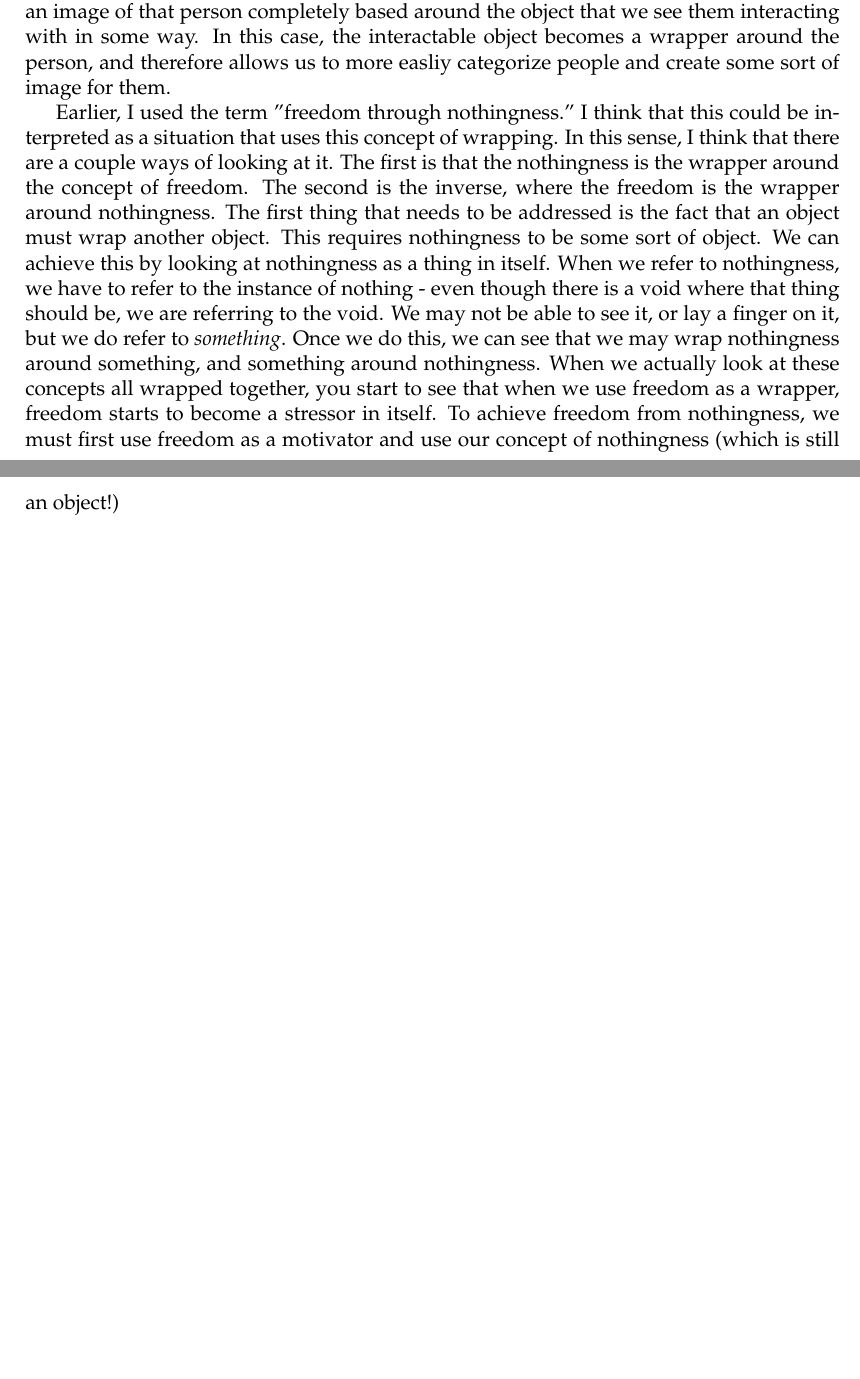
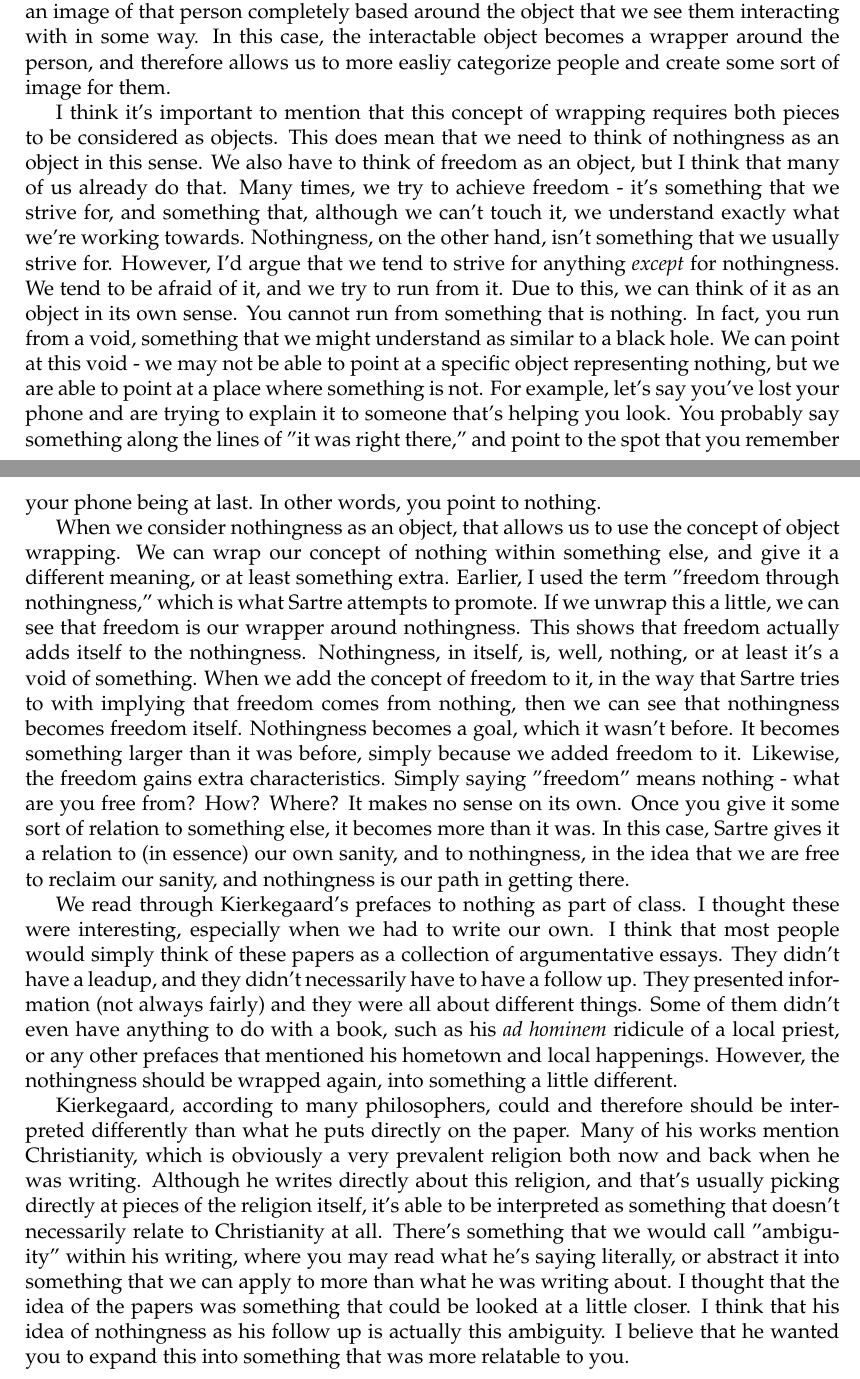
Before and after one commit to BobdaFett/TeXFiles, a LaTeX document (PHI334/FinalDraft.tex): two parts of pages 1 and 2 of 2, joined at a grey line, cut so that both start at the same text, the shorter picture padded with empty space. Compiled offline with pdfLaTeX.

Commit message:
Almost done with FinalDraft.tex

```diff
--- a/PHI334/FinalDraft.tex
+++ b/PHI334/FinalDraft.tex
@@ -33,17 +33,50 @@
   interacting with in some way. In this case, the interactable object becomes a wrapper around the person, and
   therefore allows us to more easliy categorize people and create some sort of image for them.
 
-  Earlier, I used the term "freedom through nothingness." I think that this could be interpreted as a situation
-  that uses this concept of wrapping. In this sense, I think that there are a couple ways of looking at it. The
-  first is that the nothingness is the wrapper around the concept of freedom. The second is the inverse, where
-  the freedom is the wrapper around nothingness. The first thing that needs to be addressed is the fact that an
-  object must wrap another object. This requires nothingness to be some sort of object. We can achieve this by
-  looking at nothingness as a thing in itself. When we refer to nothingness, we have to refer to the instance
-  of nothing - even though there is a void where that thing should be, we are referring to the void. We may not
-  be able to see it, or lay a finger on it, but we do refer to \textit{something}. Once we do this, we can see
-  that we may wrap nothingness around something, and something around nothingness. When we actually look at
-  these concepts all wrapped together, you start to see that when we use freedom as a wrapper, freedom starts
-  to become a stressor in itself. To achieve freedom from nothingness, we must first use freedom as a motivator
-  and use our concept of nothingness (which is still an object!)
+  I think it's important to mention that this concept of wrapping requires both pieces to be considered as objects.
+  This does mean that we need to think of nothingness as an object in this sense. We also have to think of freedom
+  as an object, but I think that many of us already do that. Many times, we try to achieve freedom - it's something
+  that we strive for, and something that, although we can't touch it, we understand exactly what we're working
+  towards. Nothingness, on the other hand, isn't something that we usually strive for. However, I'd argue that we
+  tend to strive for anything \textit{except} for nothingness. We tend to be afraid of it, and we try to run from it.
+  Due to this, we can think of it as an object in its own sense. You cannot run from something that
+  is nothing. In fact, you run from a void, something that we might understand as similar to a black hole. We can
+  point at this void - we may not be able to point at a specific object representing nothing, but we are able to
+  point at a place where something is not. For example, let's say you've lost your phone and are trying to explain
+  it to someone that's helping you look. You probably say something along the lines of "it was right there," and
+  point to the spot that you remember your phone being at last. In other words, you point to nothing.
+
+  When we consider nothingness as an object, that allows us to use the concept of object wrapping. We can wrap our
+  concept of nothing within something else, and give it a different meaning, or at least something extra. Earlier,
+  I used the term "freedom through nothingness," which is what Sartre attempts to promote. If we unwrap this a little,
+  we can see that freedom is our wrapper around nothingness. This shows that freedom actually adds itself to
+  the nothingness. Nothingness, in itself, is, well, nothing, or at least it's a void of something. When we add the
+  concept of freedom to it, in the way that Sartre tries to with implying that freedom comes from nothing, then we
+  can see that nothingness becomes freedom itself. Nothingness becomes a goal, which it wasn't before. It becomes
+  something larger than it was before, simply because we added freedom to it. Likewise, the freedom gains extra
+  characteristics. Simply saying "freedom" means nothing - what are you free from? How? Where? It makes no sense
+  on its own. Once you give it some sort of relation to something else, it becomes more than it was. In this case,
+  Sartre gives it a relation to (in essence) our own sanity, and to nothingness, in the idea that we are free to
+  reclaim our sanity, and nothingness is our path in getting there.
+
+  We read through Kierkegaard's prefaces to nothing as part of class. I thought these were interesting, especially
+  when we had to write our own. I think that most people would simply think of these papers as a collection of
+  argumentative essays. They didn't have a leadup, and they didn't necessarily have to have a follow up. They
+  presented information (not always fairly) and they were all about different things. Some of them didn't even have
+  anything to do with a book, such as his \textit{ad hominem} ridicule of a local priest, or any other prefaces that
+  mentioned his hometown and local happenings. However, the nothingness should be wrapped again, into something a
+  little different.
+
+  Kierkegaard, according to many philosophers, could and therefore should be interpreted differently than what he
+  puts directly on the paper. Many of his works mention Christianity, which is obviously a very prevalent religion
+  both now and back when he was writing. Although he writes directly about this religion, and that's usually picking
+  directly at pieces of the religion itself, it's able to be interpreted as something that doesn't necessarily relate
+  to Christianity at all. There's something that we would call "ambiguity" within his writing, where you may read
+  what he's saying literally, or abstract it into something that we can apply to more than what he was writing about.
+  I thought that the idea of the papers was something that could be looked at a little closer. I think that his idea
+  of nothingness as his follow up is actually this ambiguity. I believe that he wanted you to expand this into something
+  that was more relatable to you.
+
+
 
 \end{document}
```
Also changed, not shown: PHI334/FinalDraft.pdf, PHI334/Prefaces.pdf.
